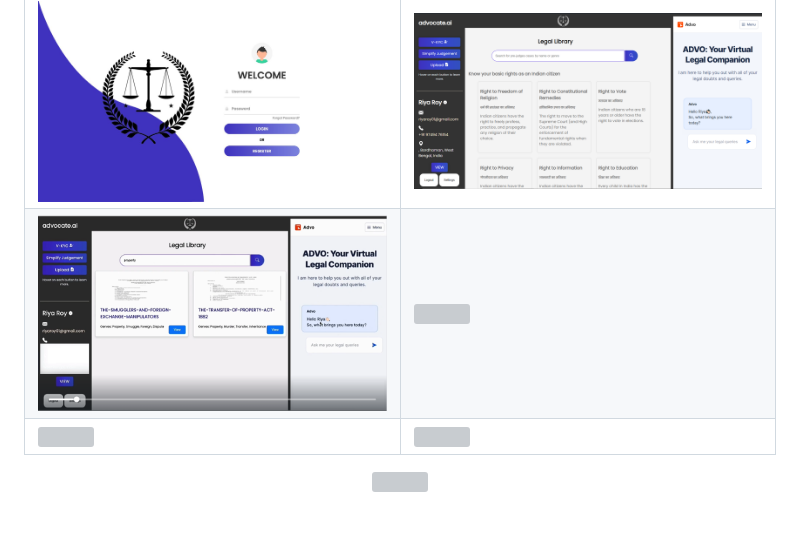
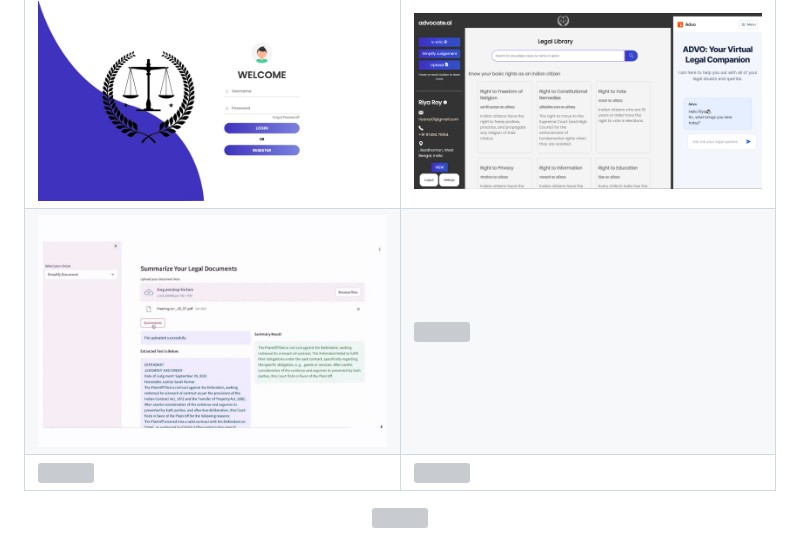
Before and after one commit to welocaltoast/advocate.ai, a Markdown page: README.md, the part around the change. Drawn GitHub-style; grey boxes are pictures that could not be loaded.

```diff
--- a/README.md
+++ b/README.md
@@ -51,7 +51,7 @@
 	<td><img src="https://github.com/welocaltoast/advocate.ai/blob/main/assets/advocate.ai.png" width="400"></td>
 </tr>
 <tr>
-	<td><img src="https://github.com/welocaltoast/advocate.ai/blob/main/assets/advocate.ai_property.png" width="400"></td>
+	<td><img src="https://github.com/welocaltoast/advocate.ai/blob/main/assets/Untitled%20design.jpg" width="400"></td>
 	<td><img src="https://github.com/welocaltoast/advocate.ai/blob/main/assets/Untitled%20design.gif" width="400"></td>
 </tr>
 <tr>
```
